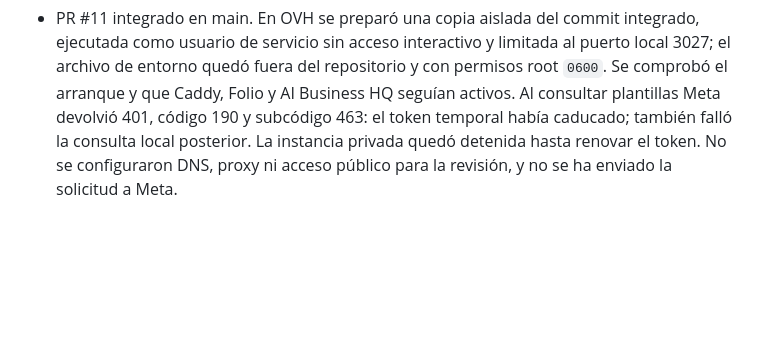
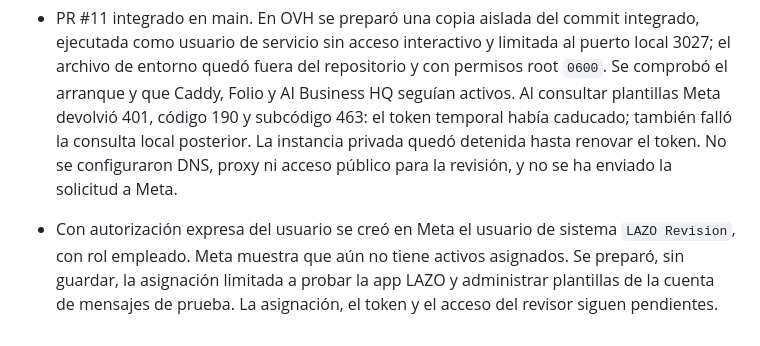
Before and after one commit to andrebourhis35-sketch/lazo, a Markdown page: docs/COORDINACION.md, the part around the change. GitHub-like rendering; blank space fills up the shorter version.

Commit message:
docs: registrar usuario de revisión de Meta
Co-authored-by: Codex <codex@openai.com>

```diff
--- a/docs/COORDINACION.md
+++ b/docs/COORDINACION.md
@@ -126,3 +126,5 @@ Un abogado debe revisar el texto después, en especial la adecuación a la Ley N
 - La app admite `--review`, que exige un único destinatario de prueba; hay plantillas separadas para systemd y Caddy, sin credenciales. Pasaron 17 pruebas con Meta simulada en Windows y en Node 22 del VPS; la plantilla Caddy se validó en el VPS con credenciales ficticias y la unidad pasó `systemd-analyze verify`. Revisión independiente: sin hallazgos bloqueantes; pendientes prueba de autenticación externa, DNS/TLS, cuenta de prueba, mitigación de riesgos de acceso y despliegue. No se ha publicado la instancia de revisión.
 
 - PR #11 integrado en main. En OVH se preparó una copia aislada del commit integrado, ejecutada como usuario de servicio sin acceso interactivo y limitada al puerto local 3027; el archivo de entorno quedó fuera del repositorio y con permisos root `0600`. Se comprobó el arranque y que Caddy, Folio y AI Business HQ seguían activos. Al consultar plantillas Meta devolvió 401, código 190 y subcódigo 463: el token temporal había caducado; también falló la consulta local posterior. La instancia privada quedó detenida hasta renovar el token. No se configuraron DNS, proxy ni acceso público para la revisión, y no se ha enviado la solicitud a Meta.
+
+- Con autorización expresa del usuario se creó en Meta el usuario de sistema `LAZO Revision`, con rol empleado. Meta muestra que aún no tiene activos asignados. Se preparó, sin guardar, la asignación limitada a probar la app LAZO y administrar plantillas de la cuenta de mensajes de prueba. La asignación, el token y el acceso del revisor siguen pendientes.
```
